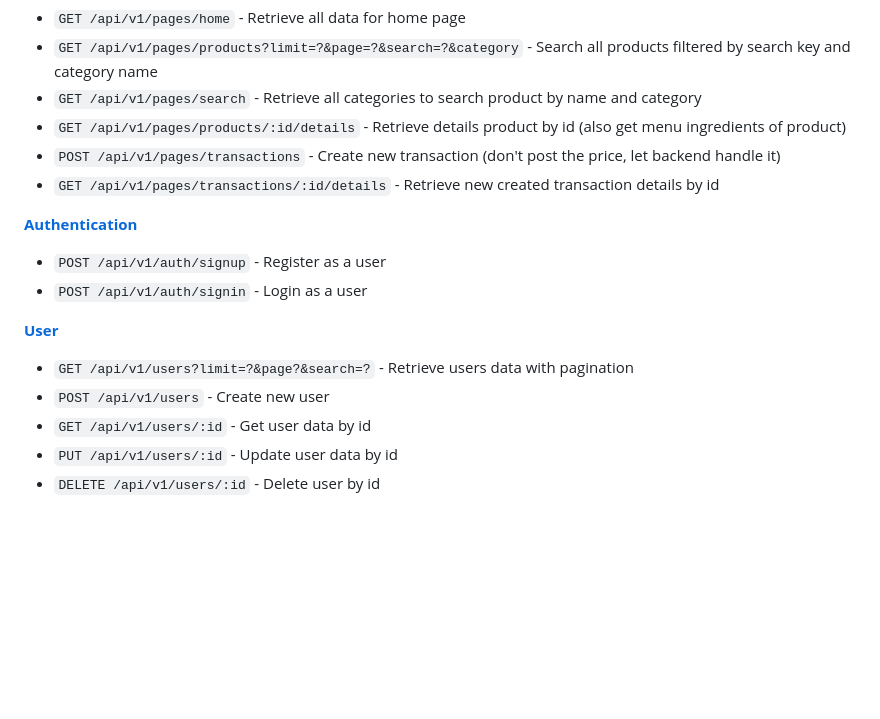
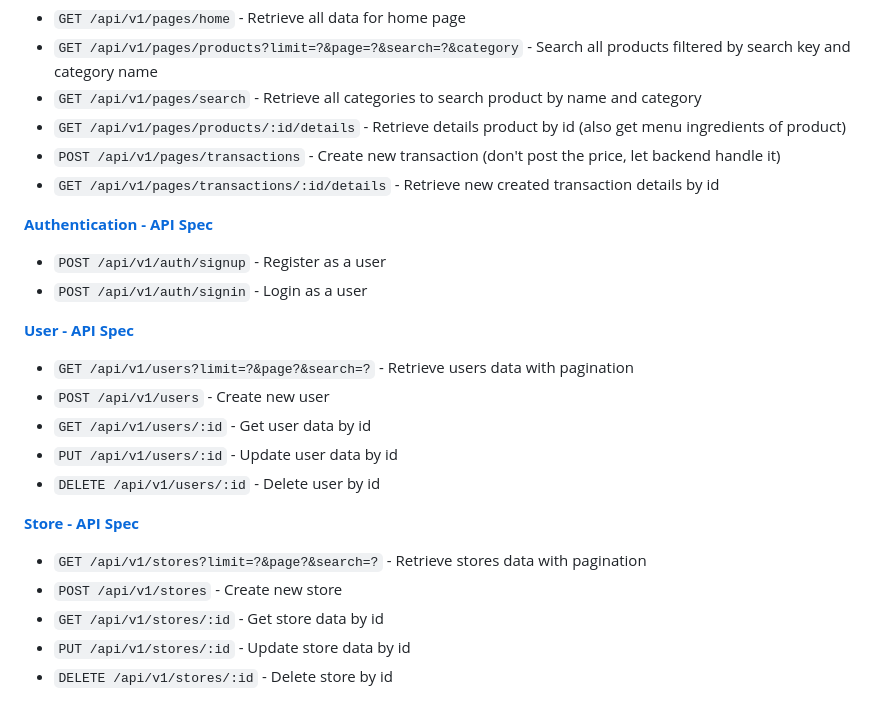
Before and after one commit to dianerdiana/saas-food-menu, a Markdown page: README.MD, the part around one of its changes. Drawn GitHub-style; blank space fills up the shorter version.

Commit message:
Add: store-api specification

```diff
--- a/README.MD
+++ b/README.MD
@@ -484,15 +485,23 @@ erDiagram
 - `POST /api/v1/pages/transactions` - Create new transaction (don't post the price, let backend handle it)
 - `GET /api/v1/pages/transactions/:id/details` - Retrieve new created transaction details by id
 
-[**Authentication**](/server/src/modules/authentication/application/docs/authentication-api.md)
+[**Authentication - API Spec**](/server/src/modules/authentication/application/docs/authentication-api.md)
 
 - `POST /api/v1/auth/signup` - Register as a user
 - `POST /api/v1/auth/signin` - Login as a user
 
-[**User**](/server/src/modules/user/application/docs/user-api.md)
+[**User - API Spec**](/server/src/modules/user/application/docs/user-api.md)
 
 - `GET /api/v1/users?limit=?&page?&search=?` - Retrieve users data with pagination
 - `POST /api/v1/users` - Create new user
 - `GET /api/v1/users/:id` - Get user data by id
 - `PUT /api/v1/users/:id` - Update user data by id
 - `DELETE /api/v1/users/:id` - Delete user by id
+
+[**Store - API Spec**](/server/src/modules/store/application/docs/store-api.md)
+
+- `GET /api/v1/stores?limit=?&page?&search=?` - Retrieve stores data with pagination
+- `POST /api/v1/stores` - Create new store
+- `GET /api/v1/stores/:id` - Get store data by id
+- `PUT /api/v1/stores/:id` - Update store data by id
+- `DELETE /api/v1/stores/:id` - Delete store by id
```
Also changed, not shown: other parts of README.MD (+1 -0 lines), 1 other file.
